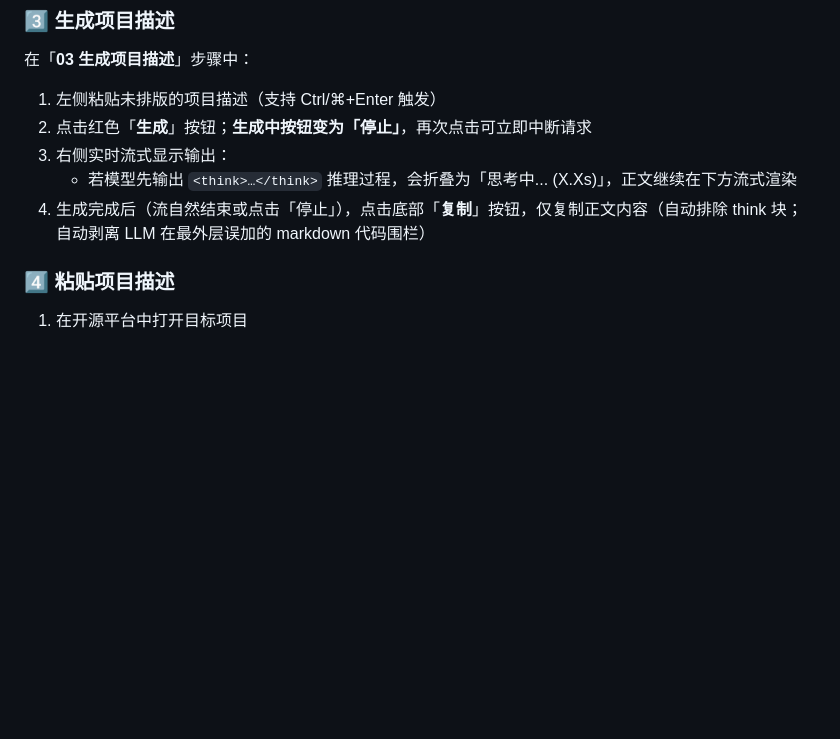
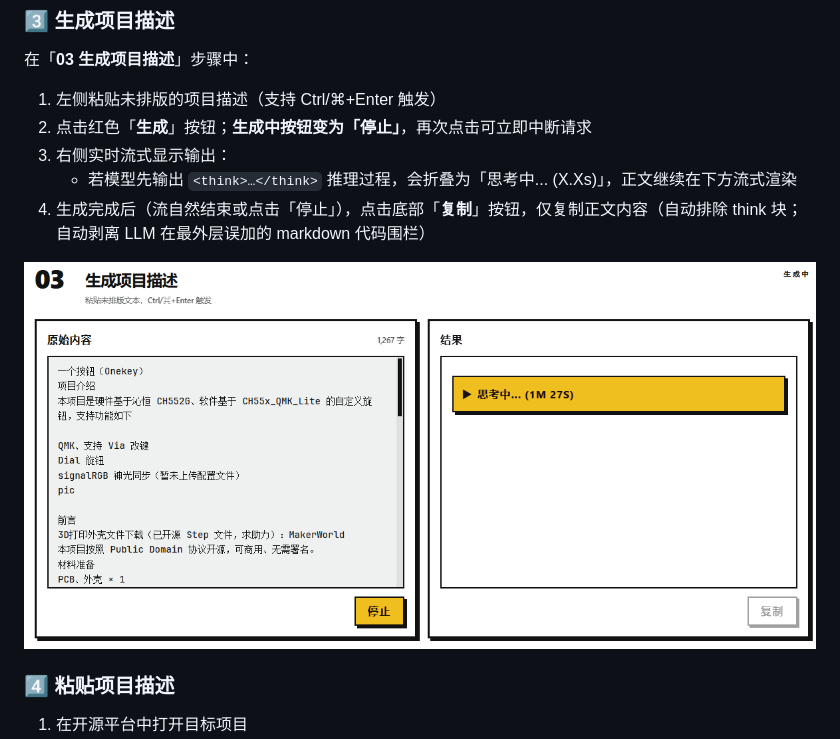
Before and after one commit to eext-kap1bala/project-description-generator, a Markdown page: README.md, the part around the change. GitHub-like rendering; pictures changed too: images/run.gif (added); blank space fills up the shorter version.

Commit message:
Docs: 添加运行动画 GIF

```diff
--- a/README.md
+++ b/README.md
@@ -55,6 +55,8 @@
     - 若模型先输出 `<think>…</think>` 推理过程，会折叠为「思考中... (X.Xs)」，正文继续在下方流式渲染
 4. 生成完成后（流自然结束或点击「停止」），点击底部「**复制**」按钮，仅复制正文内容（自动排除 think 块；自动剥离 LLM 在最外层误加的 markdown 代码围栏）
 
+![](./images/run.gif)
+
 ### 4️⃣ 粘贴项目描述
 
 1. 在开源平台中打开目标项目
```
